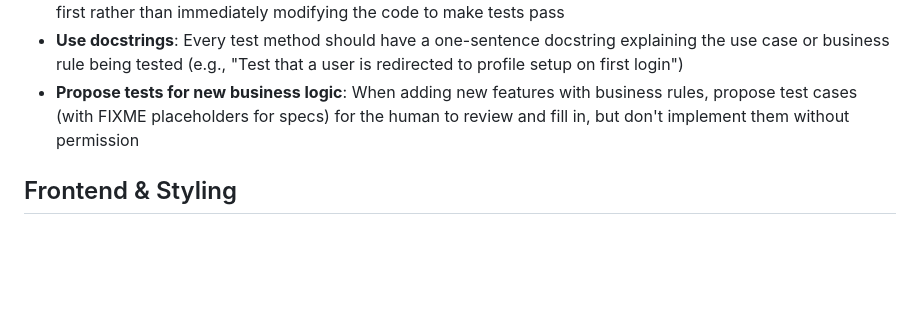
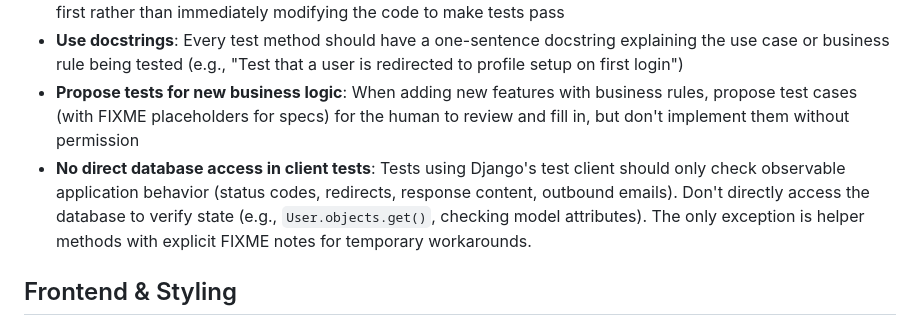
Before and after one commit to facundoolano/giralibros, a Markdown page: CLAUDE.md, the part around the change. Drawn GitHub-style; blank space fills up the shorter version.

```diff
--- a/CLAUDE.md
+++ b/CLAUDE.md
@@ -150,6 +150,7 @@ When working with tests:
 - **Discuss before adjusting code for tests**: If a test requires changing production code, discuss the approach first rather than immediately modifying the code to make tests pass
 - **Use docstrings**: Every test method should have a one-sentence docstring explaining the use case or business rule being tested (e.g., "Test that a user is redirected to profile setup on first login")
 - **Propose tests for new business logic**: When adding new features with business rules, propose test cases (with FIXME placeholders for specs) for the human to review and fill in, but don't implement them without permission
+- **No direct database access in client tests**: Tests using Django's test client should only check observable application behavior (status codes, redirects, response content, outbound emails). Don't directly access the database to verify state (e.g., `User.objects.get()`, checking model attributes). The only exception is helper methods with explicit FIXME notes for temporary workarounds.
 
 ## Frontend & Styling
 
```
